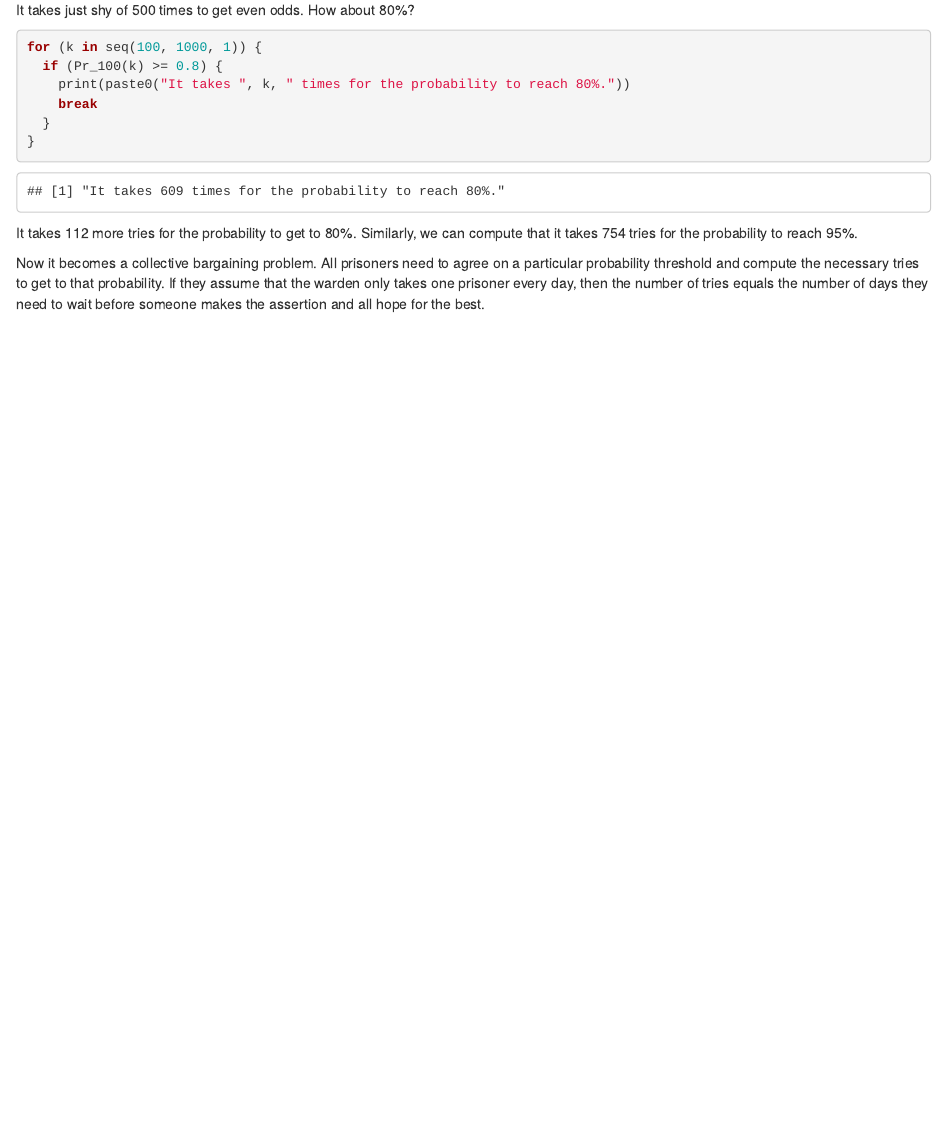
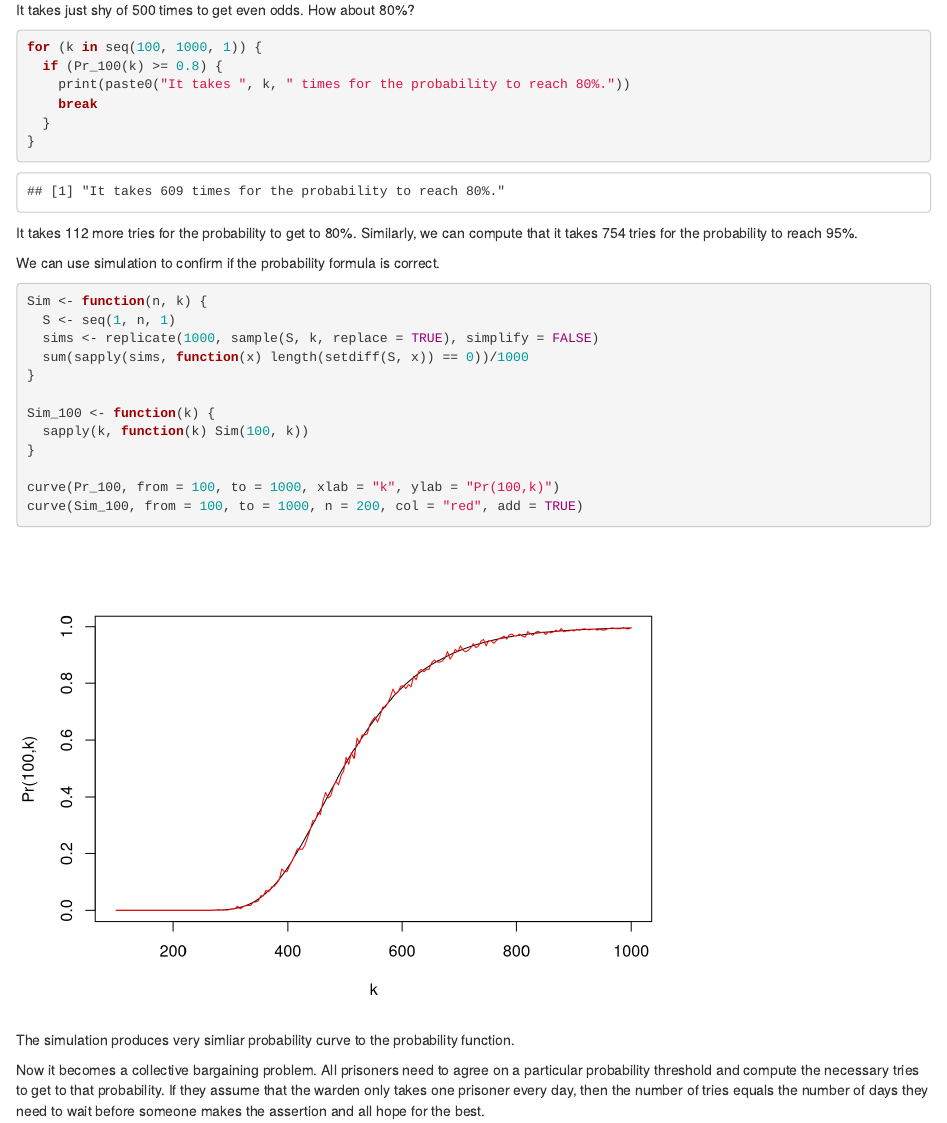
Before and after one commit to jarodmeng/streeling, an R Markdown document (content/post/2017-09-19-stars-and-bars-and-prisoners.Rmd): the page in a window 1100 px wide, from 7510 px down. Rendered offline with R 4.5, knitr and Pandoc, with nearby package versions; code that draws random numbers runs with fixed seeds of ours; common packages that the code uses without loading them are loaded.

Commit message:
add simulation to the prisoner post

````diff
--- a/content/post/2017-09-19-stars-and-bars-and-prisoners.Rmd
+++ b/content/post/2017-09-19-stars-and-bars-and-prisoners.Rmd
@@ -260,6 +260,25 @@ for (k in seq(100, 1000, 1)) {
 
 It takes `r 609-497` more tries for the probability to get to 80%. Similarly, we can compute that it takes 754 tries for the probability to reach 95%.
 
+We can use simulation to confirm if the probability formula is correct.
+
+```{r}
+Sim <- function(n, k) {
+  S <- seq(1, n, 1)
+  sims <- replicate(1000, sample(S, k, replace = TRUE), simplify = FALSE)
+  sum(sapply(sims, function(x) length(setdiff(S, x)) == 0))/1000
+}
+
+Sim_100 <- function(k) {
+  sapply(k, function(k) Sim(100, k))
+}
+
+curve(Pr_100, from = 100, to = 1000, xlab = "k", ylab = "Pr(100,k)")
+curve(Sim_100, from = 100, to = 1000, n = 200, col = "red", add = TRUE)
+```
+
+The simulation produces very simliar probability curve to the probability function.
+
 Now it becomes a collective bargaining problem. All prisoners need to agree on a particular probability threshold and compute the necessary tries to get to that probability. If they assume that the warden only takes one prisoner every day, then the number of tries equals the number of days they need to wait before someone makes the assertion and all hope for the best.
 
 [1]:https://en.wikipedia.org/wiki/Multiset#Counting_multisets
````
Also changed, not shown: content/post/2017-09-19-stars-and-bars-and-prisoners.html, static/post/2017-09-19-stars-and-bars-and-prisoners_files/figure-html/unnamed-chunk-10-1.png (added).
